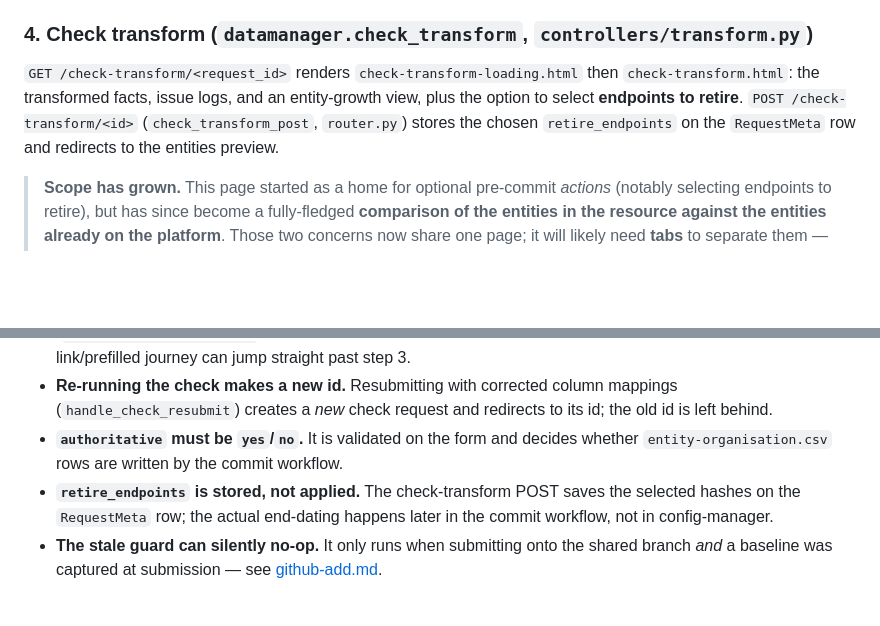
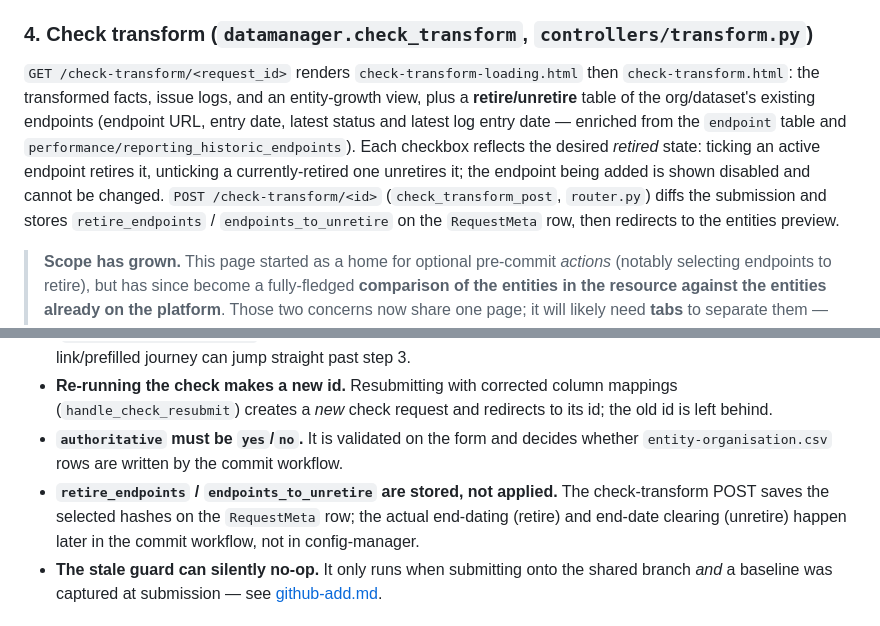
Before and after one commit to digital-land/config-manager, a Markdown page: docs/datamanager/add-data.md, 2 parts joined by grey strips. GitHub-like rendering; blank space fills up the shorter version.

```diff
--- a/docs/datamanager/add-data.md
+++ b/docs/datamanager/add-data.md
@@ -61,10 +61,14 @@ redirects to check-transform.
 ### 4. Check transform (`datamanager.check_transform`, `controllers/transform.py`)
 
 `GET /check-transform/<request_id>` renders `check-transform-loading.html` then
-`check-transform.html`: the transformed facts, issue logs, and an entity-growth view, plus the
-option to select **endpoints to retire**. `POST /check-transform/<id>` (`check_transform_post`,
-`router.py`) stores the chosen `retire_endpoints` on the `RequestMeta` row and redirects to the
-entities preview.
+`check-transform.html`: the transformed facts, issue logs, and an entity-growth view, plus a
+**retire/unretire** table of the org/dataset's existing endpoints (endpoint URL, entry date,
+latest status and latest log entry date — enriched from the `endpoint` table and
+`performance/reporting_historic_endpoints`). Each checkbox reflects the desired *retired* state:
+ticking an active endpoint retires it, unticking a currently-retired one unretires it; the
+endpoint being added is shown disabled and cannot be changed. `POST /check-transform/<id>`
+(`check_transform_post`, `router.py`) diffs the submission and stores `retire_endpoints` /
+`endpoints_to_unretire` on the `RequestMeta` row, then redirects to the entities preview.
 
 > **Scope has grown.** This page started as a home for optional pre-commit *actions* (notably
 > selecting endpoints to retire), but has since become a fully-fledged **comparison of the entities
@@ -119,9 +123,9 @@ landing page). The `datamanager` before-request guard redirects to the landing p
   left behind.
 - **`authoritative` must be `yes`/`no`.** It is validated on the form and decides whether
   `entity-organisation.csv` rows are written by the commit workflow.
-- **`retire_endpoints` is stored, not applied.** The check-transform POST saves the selected hashes
-  on the `RequestMeta` row; the actual end-dating happens later in the commit workflow, not in
-  config-manager.
+- **`retire_endpoints` / `endpoints_to_unretire` are stored, not applied.** The check-transform POST
+  saves the selected hashes on the `RequestMeta` row; the actual end-dating (retire) and end-date
+  clearing (unretire) happen later in the commit workflow, not in config-manager.
 - **The stale guard can silently no-op.** It only runs when submitting onto the shared branch *and*
   a baseline was captured at submission — see [github-add.md](github-add.md#stale-assessment-guard).
 
```
Also changed, not shown: docs/datamanager/architecture.md (+1 -1 lines).
